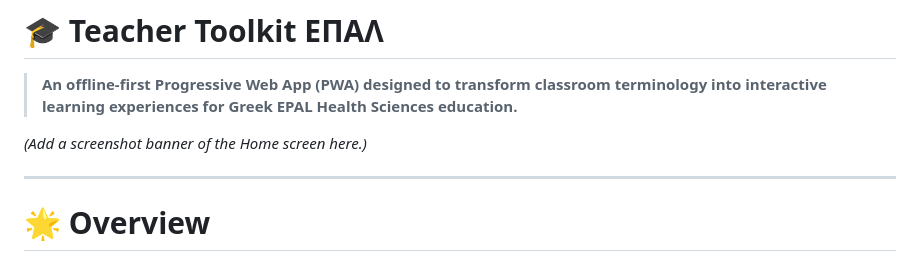
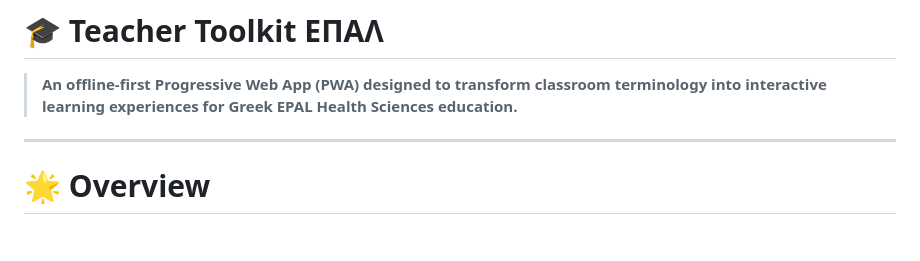
Before and after one commit to jesuisperdu3301/teacher-toolkit-epal, a Markdown page: README.md, the part around the change. Rendered like a GitHub page; blank space fills up the shorter version.

Commit message:
Remove screenshot banner placeholder from README
Removed placeholder for screenshot banner in README.

```diff
--- a/README.md
+++ b/README.md
@@ -1,8 +1,6 @@
 # 🎓 Teacher Toolkit ΕΠΑΛ
 
 > **An offline-first Progressive Web App (PWA) designed to transform classroom terminology into interactive learning experiences for Greek EPAL Health Sciences education.**
-
-*(Add a screenshot banner of the Home screen here.)*
 
 ---
 
```
